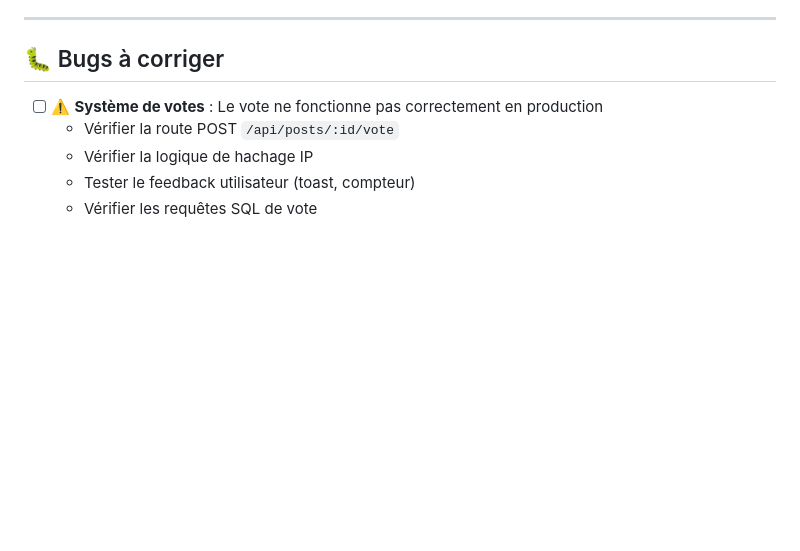
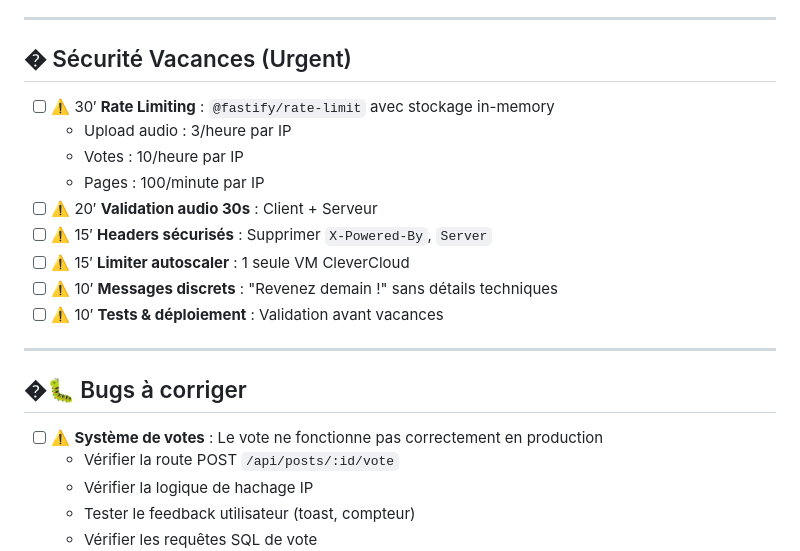
Before and after one commit to thedamfr/sale-wall, a Markdown page: todolist.md, the part around the change. Drawn GitHub-style; blank space fills up the shorter version.

```diff
--- a/todolist.md
+++ b/todolist.md
@@ -94,7 +94,20 @@
 
 ---
 
-## 🐛 Bugs à corriger
+## �️ Sécurité Vacances (Urgent)
+- [ ] ⚠️ 30′ **Rate Limiting** : `@fastify/rate-limit` avec stockage in-memory
+  - Upload audio : 3/heure par IP
+  - Votes : 10/heure par IP
+  - Pages : 100/minute par IP
+- [ ] ⚠️ 20′ **Validation audio 30s** : Client + Serveur
+- [ ] ⚠️ 15′ **Headers sécurisés** : Supprimer `X-Powered-By`, `Server`
+- [ ] ⚠️ 15′ **Limiter autoscaler** : 1 seule VM CleverCloud
+- [ ] ⚠️ 10′ **Messages discrets** : "Revenez demain !" sans détails techniques
+- [ ] ⚠️ 10′ **Tests & déploiement** : Validation avant vacances
+
+---
+
+## �🐛 Bugs à corriger
 - [ ] ⚠️ **Système de votes** : Le vote ne fonctionne pas correctement en production
   - Vérifier la route POST `/api/posts/:id/vote`
   - Vérifier la logique de hachage IP
```
Also changed, not shown: documentation/adr_0004_rate_limiting_security.md (added, +177 -0 lines).
